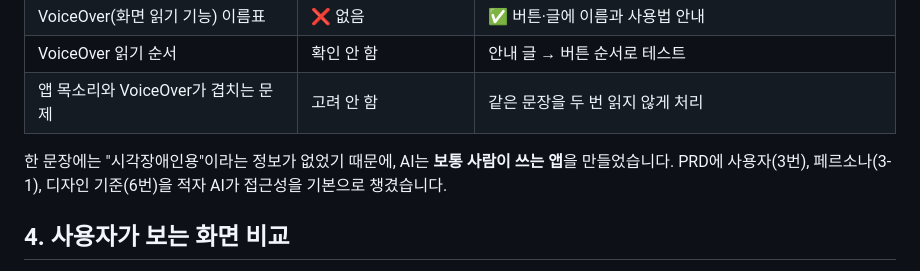
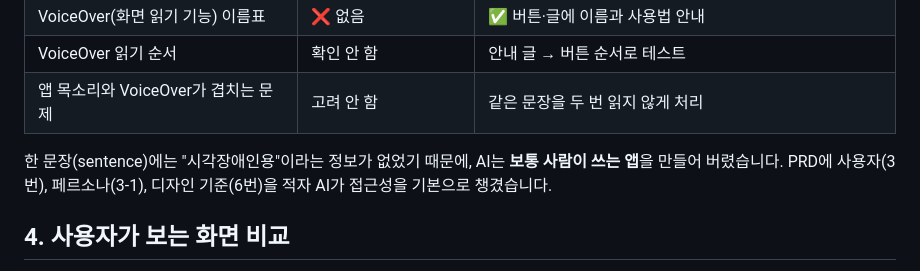
Before and after one commit to munho-kang/How-s-the-weather, a Markdown page: Comparison.md, the part around the change. Rendered like a GitHub page.

Commit message:
docs: 비교 문서 접근성 설명 문장 다듬기
Co-Authored-By: Claude Opus 5.5 (1M context) <noreply@anthropic.com>

```diff
--- a/Comparison.md
+++ b/Comparison.md
@@ -49,7 +49,7 @@
 | VoiceOver 읽기 순서 | 확인 안 함 | 안내 글 → 버튼 순서로 테스트 |
 | 앱 목소리와 VoiceOver가 겹치는 문제 | 고려 안 함 | 같은 문장을 두 번 읽지 않게 처리 |
 
-한 문장에는 "시각장애인용"이라는 정보가 없었기 때문에, AI는 **보통 사람이 쓰는 앱**을 만들었습니다.
+한 문장(sentence)에는 "시각장애인용"이라는 정보가 없었기 때문에, AI는 **보통 사람이 쓰는 앱**을 만들어 버렸습니다.
 PRD에 사용자(3번), 페르소나(3-1), 디자인 기준(6번)을 적자 AI가 접근성을 기본으로 챙겼습니다.
 
 ## 4. 사용자가 보는 화면 비교
```
